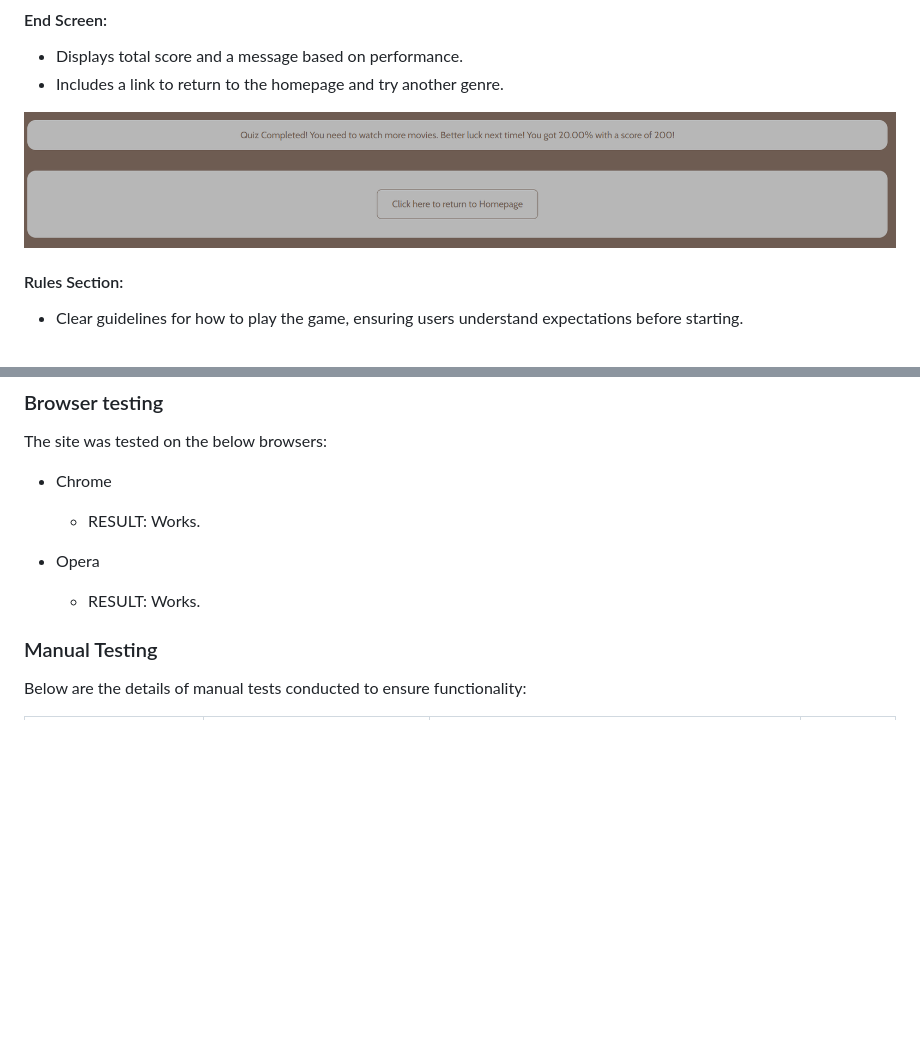
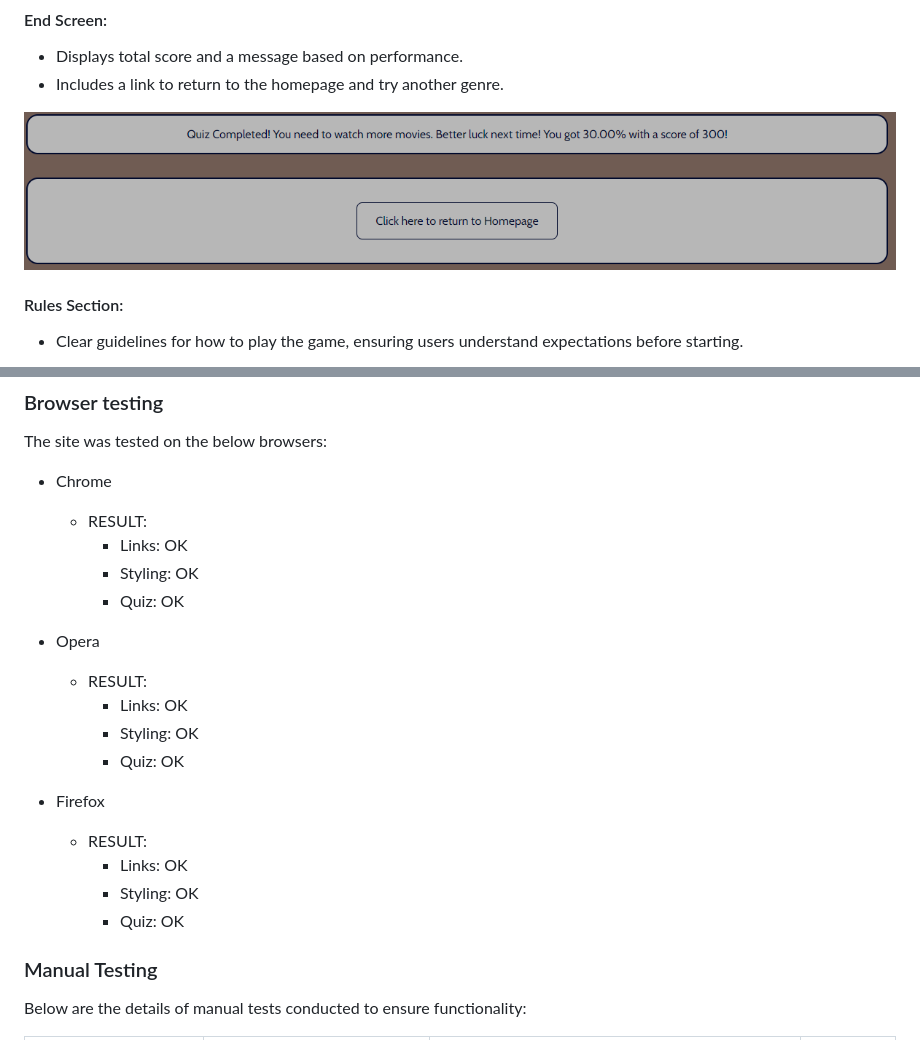
Before and after one commit to JedDizon/lights-camera-question-project2, a Markdown page: README.md, 2 parts joined by grey strips. Rendered like a GitHub page; pictures changed too: assets/images/lcq-endscreen.png; blank space fills up the shorter version.

Commit message:
README updated feature image, browser testing

```diff
--- a/README.md
+++ b/README.md
@@ -200,10 +200,22 @@ The color palette for the comedy genre quiz radiates joy, energy, and playfulnes
 The site was tested on the below browsers:
 
   - Chrome
-    - RESULT: Works.
+    - RESULT:
+      - Links: OK
+      - Styling: OK
+      - Quiz: OK
 
   - Opera
-    - RESULT: Works.
+    - RESULT:
+      - Links: OK
+      - Styling: OK
+      - Quiz: OK
+
+  - Firefox
+    - RESULT:
+      - Links: OK
+      - Styling: OK
+      - Quiz: OK
 
 ### Manual Testing
 
```
